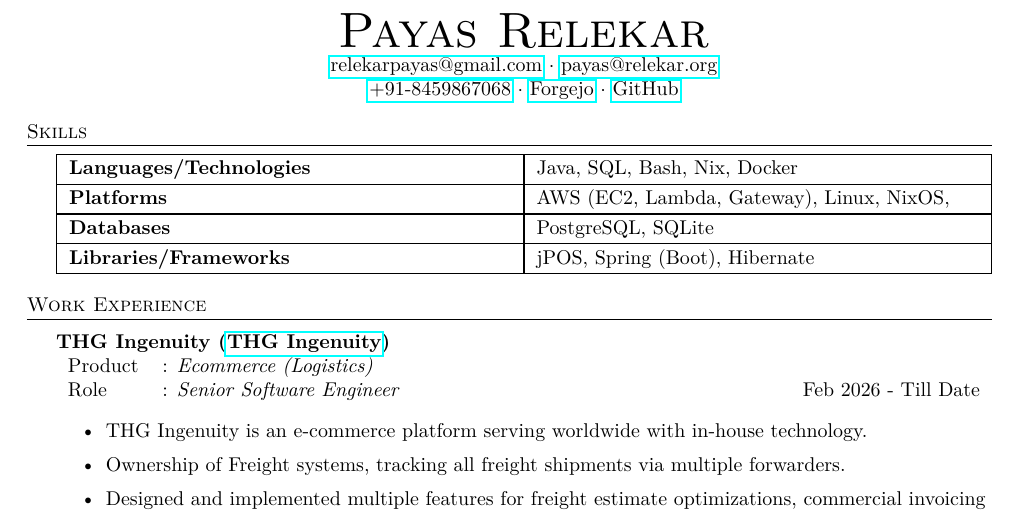
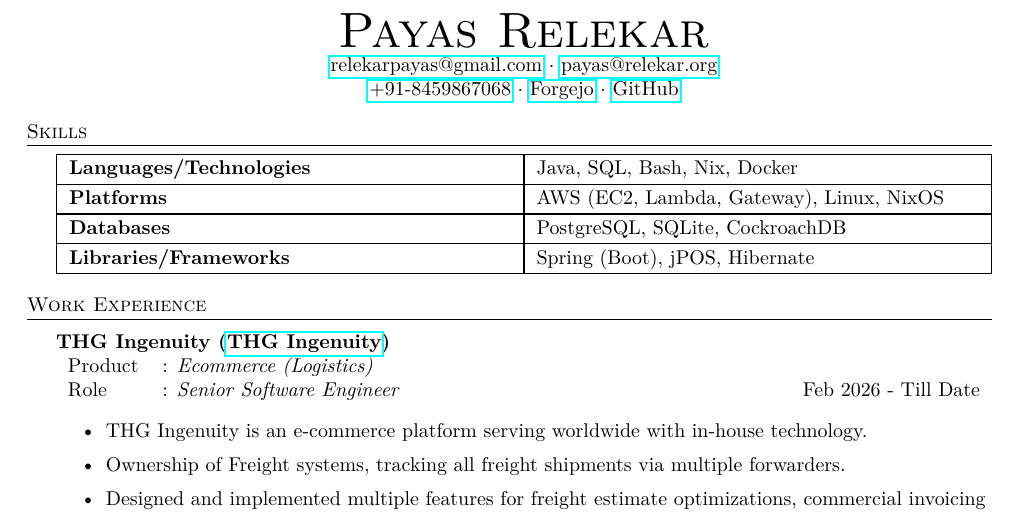
Before and after one commit to bhankas/resume, a LaTeX CV (resume.tex): part of page 1 of 2, cut so that both start at the same text. Compiled offline with pdfLaTeX.

Commit message:
update skills

```diff
--- a/resume.tex
+++ b/resume.tex
@@ -94,13 +94,13 @@
 \def\arraystretch{1.2}
 \begin{tabularx}{\textwidth}{ | X | X | }
 	\hline
-	\textbf{Languages/Technologies} & Java, SQL, Bash, Nix, Docker              \\
+	\textbf{Languages/Technologies} & Java, SQL, Bash, Nix, Docker               \\
 	\hline
-	\textbf{Platforms}              & AWS (EC2, Lambda, Gateway), Linux, NixOS, \\
+	\textbf{Platforms}              & AWS (EC2, Lambda, Gateway), Linux, NixOS  \\
 	\hline
-	\textbf{Databases}              & PostgreSQL, SQLite                        \\
+	\textbf{Databases}              & PostgreSQL, SQLite, CockroachDB           \\
 	\hline
-	\textbf{Libraries/Frameworks}   & jPOS, Spring (Boot), Hibernate            \\
+	\textbf{Libraries/Frameworks}   & Spring (Boot), jPOS, Hibernate            \\
 	\hline
 \end{tabularx}
 \egroup
```
